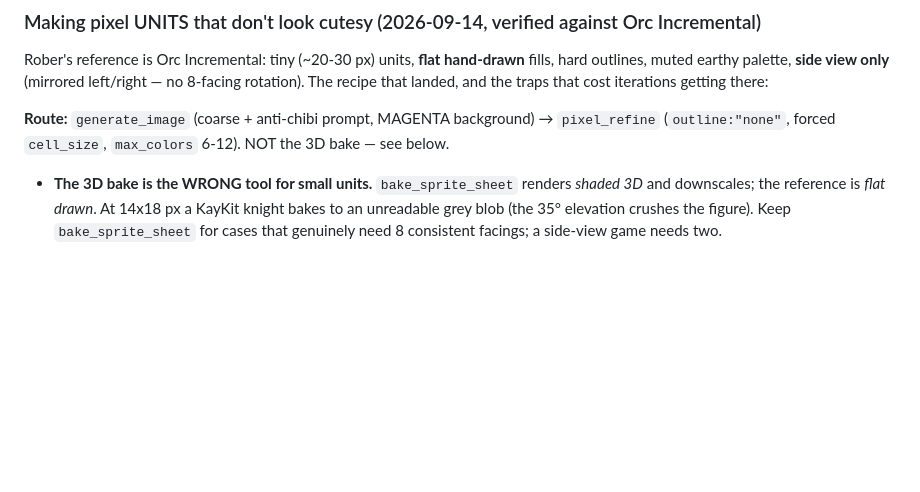
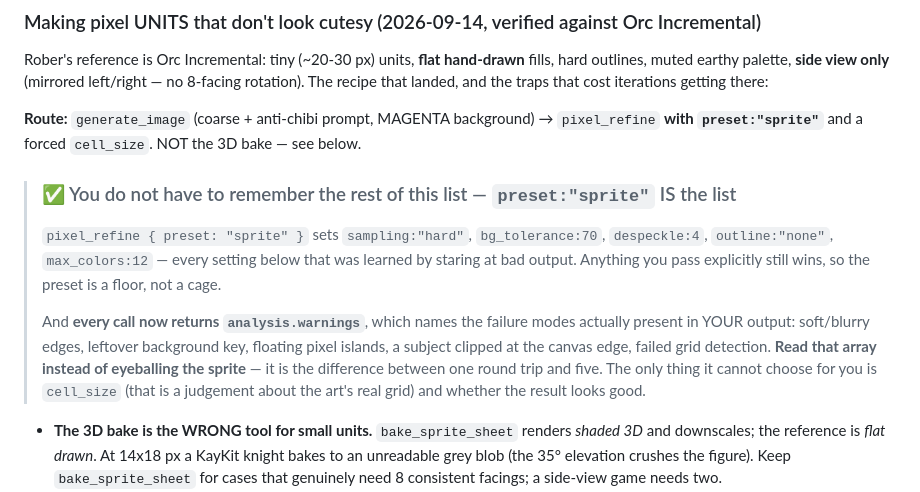
Before and after one commit to CarbonNode/Carbon-Forge, a Markdown page: CLAUDE.md, the part around the change. Rendered like a GitHub page; blank space fills up the shorter version.

Commit message:
docs(forge): lead with preset='sprite' and analysis.warnings, not the lore
The gotcha list is accurate but it only helps someone who reads all of it and
then remembers to apply nine settings by hand. Put the one-liner first: the
preset IS the list, and analysis.warnings reports which of those failures are
actually present in the caller's own output. The detail below stays as the
rationale for anyone who wants to know why.

Co-Authored-By: Claude Opus 5 (1M context) <noreply@anthropic.com>
Claude-Session: https://claude.ai/code/session_01T783Xb5M9wf9GwA7azK6F6

```diff
--- a/CLAUDE.md
+++ b/CLAUDE.md
@@ -225,7 +225,19 @@ outlines, muted earthy palette, **side view only** (mirrored left/right — no 8
 The recipe that landed, and the traps that cost iterations getting there:
 
 **Route:** `generate_image` (coarse + anti-chibi prompt, MAGENTA background) → `pixel_refine`
-(`outline:"none"`, forced `cell_size`, `max_colors` 6-12). NOT the 3D bake — see below.
+**with `preset:"sprite"`** and a forced `cell_size`. NOT the 3D bake — see below.
+
+> ### ✅ You do not have to remember the rest of this list — `preset:"sprite"` IS the list
+> `pixel_refine { preset: "sprite" }` sets `sampling:"hard"`, `bg_tolerance:70`, `despeckle:4`,
+> `outline:"none"`, `max_colors:12` — every setting below that was learned by staring at bad
+> output. Anything you pass explicitly still wins, so the preset is a floor, not a cage.
+>
+> And **every call now returns `analysis.warnings`**, which names the failure modes actually
+> present in YOUR output: soft/blurry edges, leftover background key, floating pixel islands, a
+> subject clipped at the canvas edge, failed grid detection. **Read that array instead of
+> eyeballing the sprite** — it is the difference between one round trip and five. The only thing
+> it cannot choose for you is `cell_size` (that is a judgement about the art's real grid) and
+> whether the result looks good.
 
 - **The 3D bake is the WRONG tool for small units.** `bake_sprite_sheet` renders *shaded 3D*
   and downscales; the reference is *flat drawn*. At 14x18 px a KayKit knight bakes to an
```
